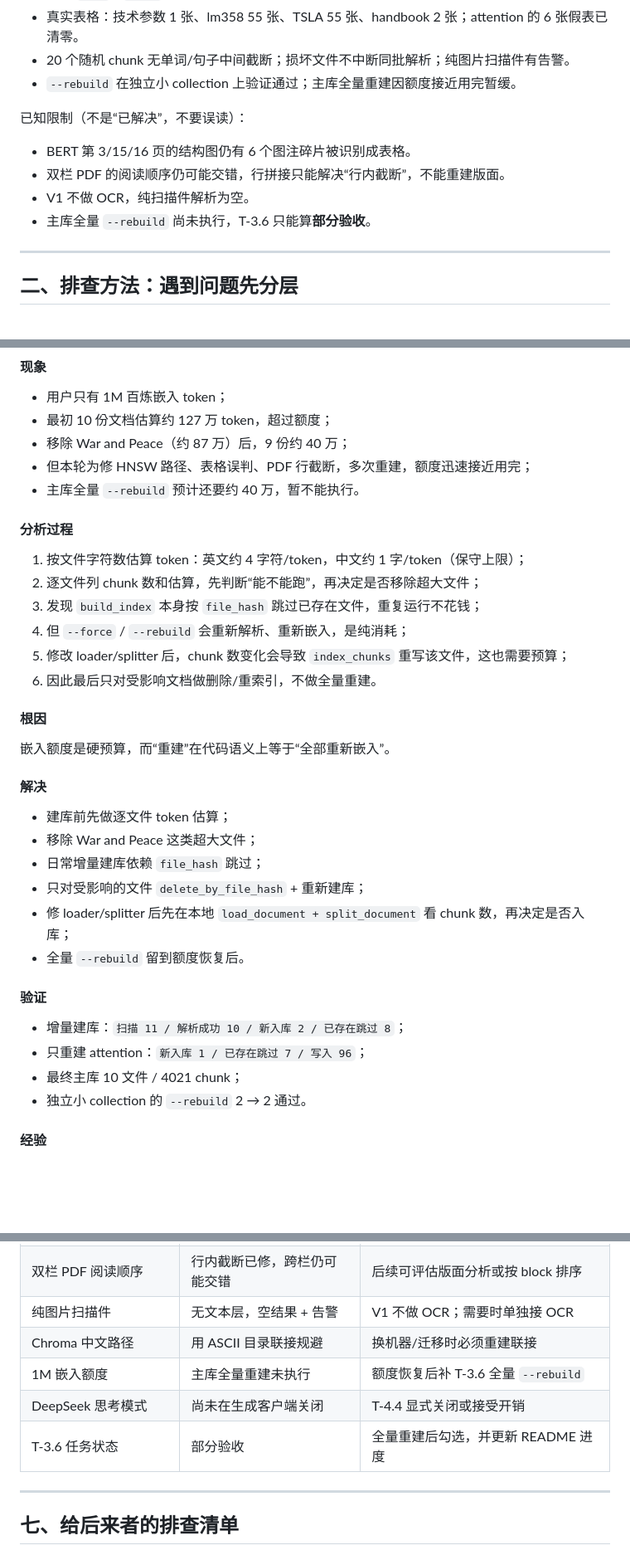
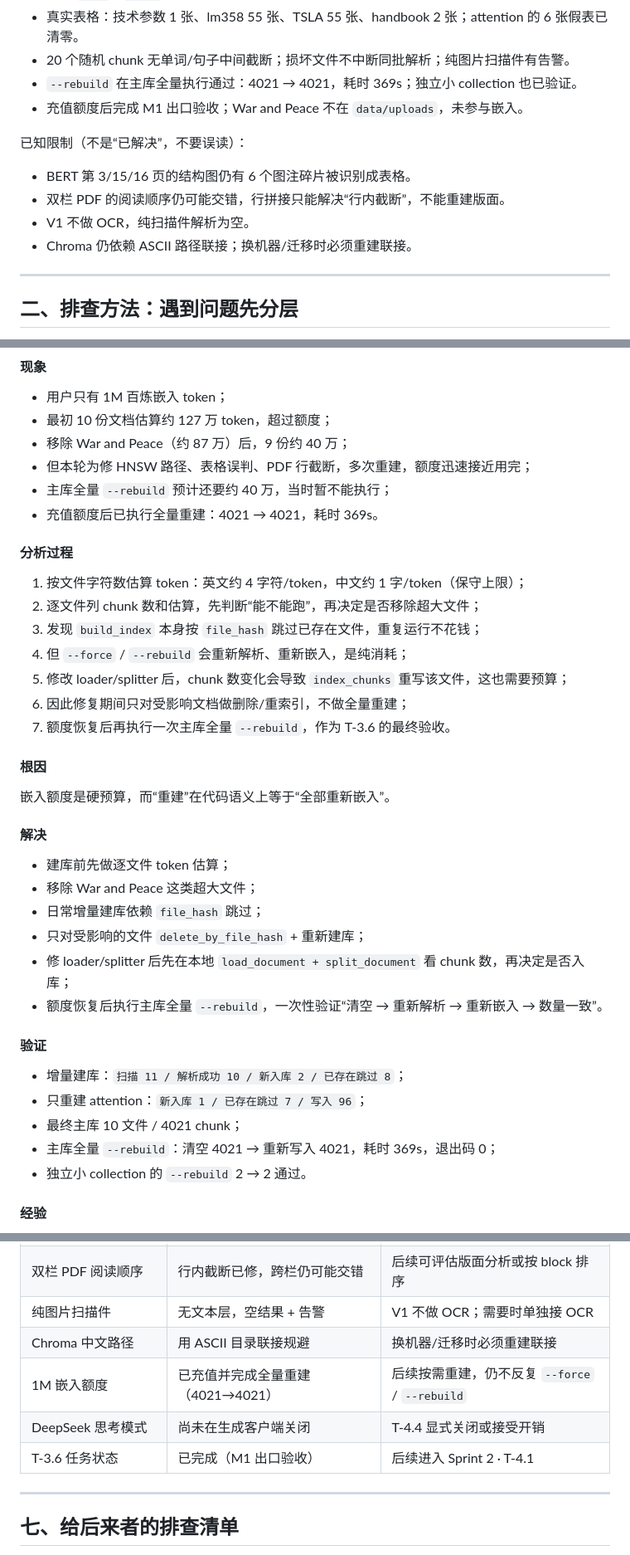
Before and after one commit to TSMczj/RAG_konwledge_base_system, a Markdown page: docs/README-开发问题排查.md, 3 parts joined by grey strips. Shown at 83% size. Drawn GitHub-style; blank space fills up the shorter version.

Commit message:
docs(T-3.6): 完成 M1 出口验收

```diff
--- a/docs/README-开发问题排查.md
+++ b/docs/README-开发问题排查.md
@@ -31,14 +31,15 @@
 - HNSW `data_level0.bin`、`header.bin`、`length.bin`、`link_lists.bin` 均已落盘，**新进程**可正常 `list` / `query`。
 - 真实表格：技术参数 1 张、lm358 55 张、TSLA 55 张、handbook 2 张；attention 的 6 张假表已清零。
 - 20 个随机 chunk 无单词/句子中间截断；损坏文件不中断同批解析；纯图片扫描件有告警。
-- `--rebuild` 在独立小 collection 上验证通过；主库全量重建因额度接近用完暂缓。
+- `--rebuild` 在主库全量执行通过：4021 → 4021，耗时 369s；独立小 collection 也已验证。
+- 充值额度后完成 M1 出口验收；War and Peace 不在 `data/uploads`，未参与嵌入。
 
 已知限制（不是“已解决”，不要误读）：
 
 - BERT 第 3/15/16 页的结构图仍有 6 个图注碎片被识别成表格。
 - 双栏 PDF 的阅读顺序仍可能交错，行拼接只能解决“行内截断”，不能重建版面。
 - V1 不做 OCR，纯扫描件解析为空。
-- 主库全量 `--rebuild` 尚未执行，T-3.6 只能算**部分验收**。
+- Chroma 仍依赖 ASCII 路径联接；换机器/迁移时必须重建联接。
 
 ---
 
@@ -622,7 +623,8 @@ Chroma 1.5.9 的 HNSW 索引 sidecar 文件在**非 ASCII 路径**下没有正
 - 最初 10 份文档估算约 127 万 token，超过额度；
 - 移除 War and Peace（约 87 万）后，9 份约 40 万；
 - 但本轮为修 HNSW 路径、表格误判、PDF 行截断，多次重建，额度迅速接近用完；
-- 主库全量 `--rebuild` 预计还要约 40 万，暂不能执行。
+- 主库全量 `--rebuild` 预计还要约 40 万，当时暂不能执行；
+- 充值额度后已执行全量重建：4021 → 4021，耗时 369s。
 
 #### 分析过程
 
@@ -631,7 +633,8 @@ Chroma 1.5.9 的 HNSW 索引 sidecar 文件在**非 ASCII 路径**下没有正
 3. 发现 `build_index` 本身按 `file_hash` 跳过已存在文件，重复运行不花钱；
 4. 但 `--force` / `--rebuild` 会重新解析、重新嵌入，是纯消耗；
 5. 修改 loader/splitter 后，chunk 数变化会导致 `index_chunks` 重写该文件，这也需要预算；
-6. 因此最后只对受影响文档做删除/重索引，不做全量重建。
+6. 因此修复期间只对受影响文档做删除/重索引，不做全量重建；
+7. 额度恢复后再执行一次主库全量 `--rebuild`，作为 T-3.6 的最终验收。
 
 #### 根因
 
@@ -644,13 +647,14 @@ Chroma 1.5.9 的 HNSW 索引 sidecar 文件在**非 ASCII 路径**下没有正
 - 日常增量建库依赖 `file_hash` 跳过；
 - 只对受影响的文件 `delete_by_file_hash` + 重新建库；
 - 修 loader/splitter 后先在本地 `load_document + split_document` 看 chunk 数，再决定是否入库；
-- 全量 `--rebuild` 留到额度恢复后。
+- 额度恢复后执行主库全量 `--rebuild`，一次性验证“清空 → 重新解析 → 重新嵌入 → 数量一致”。
 
 #### 验证
 
 - 增量建库：`扫描 11 / 解析成功 10 / 新入库 2 / 已存在跳过 8`；
 - 只重建 attention：`新入库 1 / 已存在跳过 7 / 写入 96`；
 - 最终主库 10 文件 / 4021 chunk；
+- 主库全量 `--rebuild`：清空 4021 → 重新写入 4021，耗时 369s，退出码 0；
 - 独立小 collection 的 `--rebuild` 2 → 2 通过。
 
 #### 经验
@@ -867,9 +871,9 @@ Get-ChildItem data\chroma -Recurse -File |
 | 双栏 PDF 阅读顺序 | 行内截断已修，跨栏仍可能交错 | 后续可评估版面分析或按 block 排序 |
 | 纯图片扫描件 | 无文本层，空结果 + 告警 | V1 不做 OCR；需要时单独接 OCR |
 | Chroma 中文路径 | 用 ASCII 目录联接规避 | 换机器/迁移时必须重建联接 |
-| 1M 嵌入额度 | 主库全量重建未执行 | 额度恢复后补 T-3.6 全量 `--rebuild` |
+| 1M 嵌入额度 | 已充值并完成全量重建（4021→4021） | 后续按需重建，仍不反复 `--force` / `--rebuild` |
 | DeepSeek 思考模式 | 尚未在生成客户端关闭 | T-4.4 显式关闭或接受开销 |
-| T-3.6 任务状态 | 部分验收 | 全量重建后勾选，并更新 README 进度 |
+| T-3.6 任务状态 | 已完成（M1 出口验收） | 后续进入 Sprint 2 · T-4.1 |
 
 ---
 
```
Also changed, not shown: other parts of docs/README-开发问题排查.md (+2 -2 lines), README.md (+1 -1 lines), docs/RAG开发任务清单-v1.0.md (+1 -1 lines).
